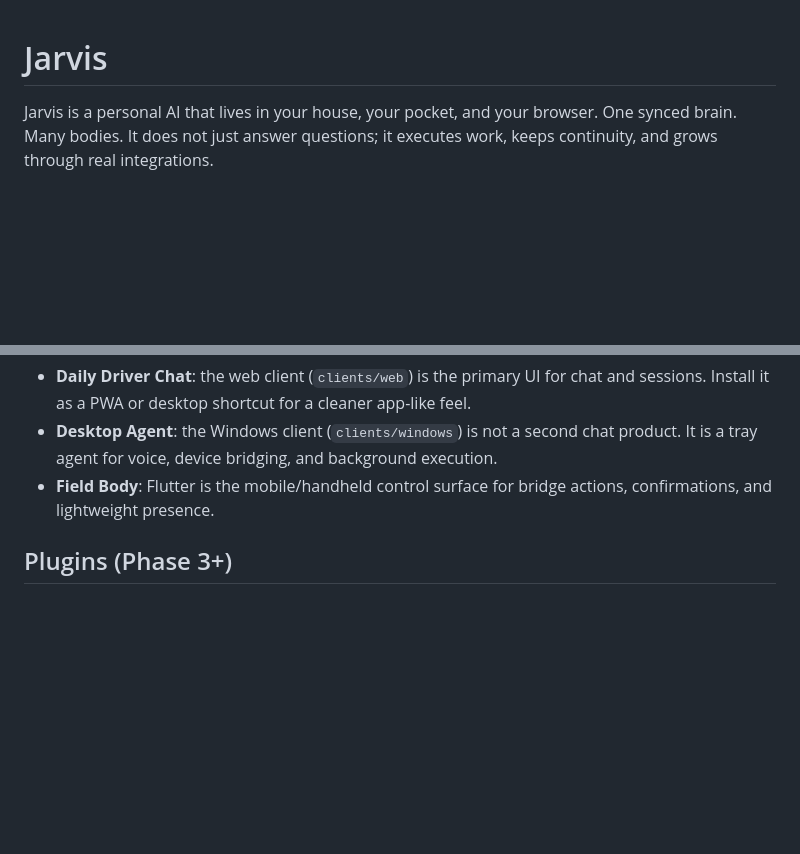
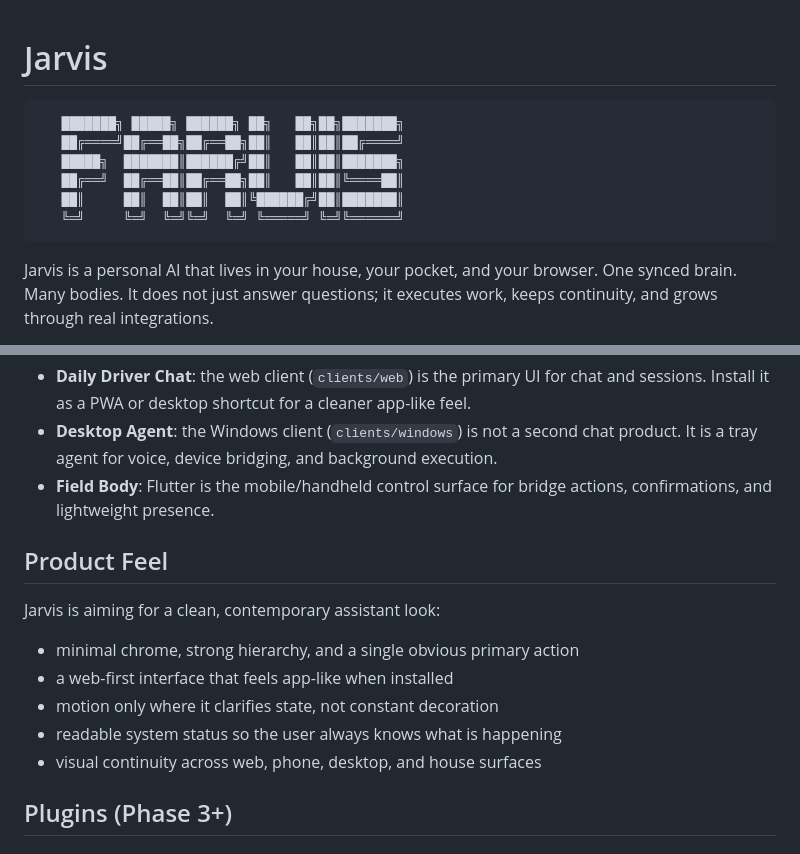
Before and after one commit to dr-week/J.A.R.V.I.S, a Markdown page: README.md, 2 parts joined by grey strips. Rendered like a GitHub page; blank space fills up the shorter version.

Commit message:
Add visual polish to README

````diff
--- a/README.md
+++ b/README.md
@@ -1,4 +1,13 @@
 # Jarvis
+
+```text
+   ███████╗ █████╗ ██████╗ ██╗   ██╗██╗███████╗
+   ██╔════╝██╔══██╗██╔══██╗██║   ██║██║██╔════╝
+   █████╗  ███████║██████╔╝██║   ██║██║███████╗
+   ██╔══╝  ██╔══██║██╔══██╗██║   ██║██║╚════██║
+   ██║     ██║  ██║██║  ██║╚██████╔╝██║███████║
+   ╚═╝     ╚═╝  ╚═╝╚═╝  ╚═╝ ╚═════╝ ╚═╝╚══════╝
+```
 
 Jarvis is a personal AI that lives in your house, your pocket, and your browser.
 One synced brain. Many bodies. It does not just answer questions; it executes
@@ -99,6 +119,16 @@ Full detail: [docs/ROADMAP.md](docs/ROADMAP.md) · Strategy: [docs/STRATEGY.md](
 - **Field Body**: Flutter is the mobile/handheld control surface for bridge
   actions, confirmations, and lightweight presence.
 
+## Product Feel
+
+Jarvis is aiming for a clean, contemporary assistant look:
+
+- minimal chrome, strong hierarchy, and a single obvious primary action
+- a web-first interface that feels app-like when installed
+- motion only where it clarifies state, not constant decoration
+- readable system status so the user always knows what is happening
+- visual continuity across web, phone, desktop, and house surfaces
+
 ## Plugins (Phase 3+)
 
 ### Velocity App Builder
````
Also changed, not shown: other parts of README.md (+11 -0 lines).
